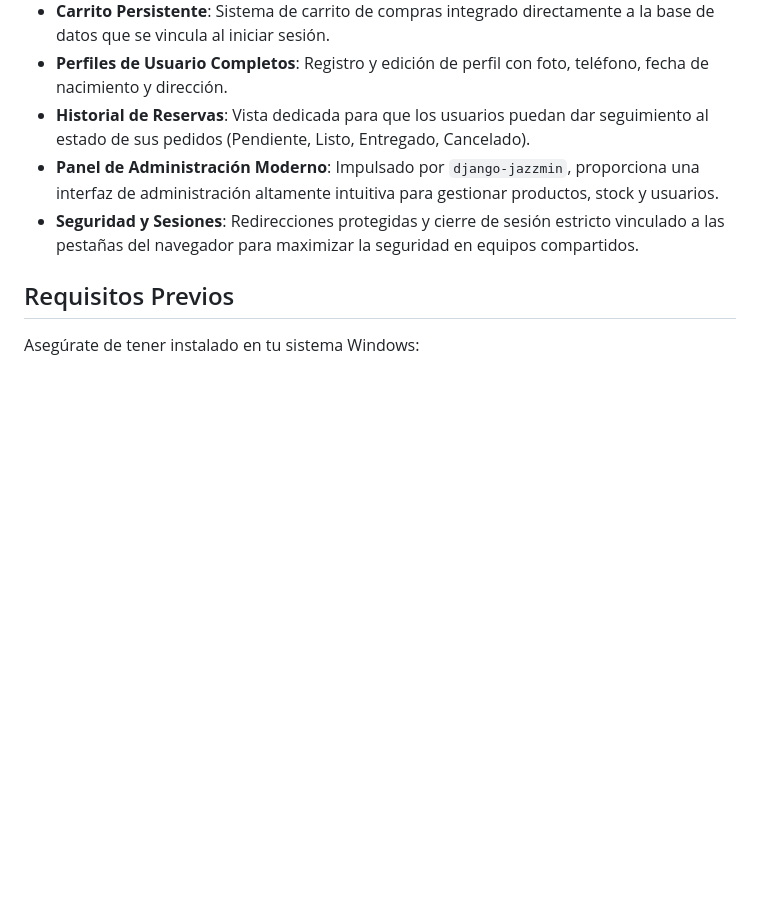
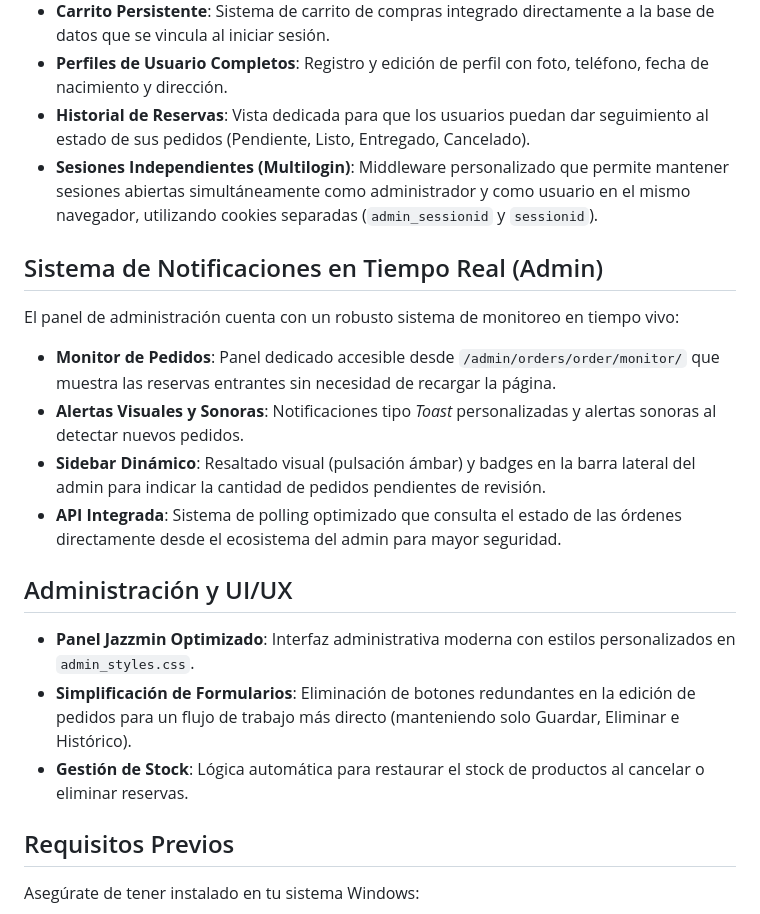
Before and after one commit to Renzoft/Cafeteria, a Markdown page: README.md, the part around one of its changes. GitHub-like rendering; blank space fills up the shorter version.

```diff
--- a/README.md
+++ b/README.md
@@ -11,8 +11,22 @@ El sistema se distingue por una interfaz de usuario cálida y armónica, inspira
 *   **Carrito Persistente**: Sistema de carrito de compras integrado directamente a la base de datos que se vincula al iniciar sesión.
 *   **Perfiles de Usuario Completos**: Registro y edición de perfil con foto, teléfono, fecha de nacimiento y dirección.
 *   **Historial de Reservas**: Vista dedicada para que los usuarios puedan dar seguimiento al estado de sus pedidos (Pendiente, Listo, Entregado, Cancelado).
-*   **Panel de Administración Moderno**: Impulsado por `django-jazzmin`, proporciona una interfaz de administración altamente intuitiva para gestionar productos, stock y usuarios.
-*   **Seguridad y Sesiones**: Redirecciones protegidas y cierre de sesión estricto vinculado a las pestañas del navegador para maximizar la seguridad en equipos compartidos.
+*   **Sesiones Independientes (Multilogin)**: Middleware personalizado que permite mantener sesiones abiertas simultáneamente como administrador y como usuario en el mismo navegador, utilizando cookies separadas (`admin_sessionid` y `sessionid`).
+
+## Sistema de Notificaciones en Tiempo Real (Admin)
+
+El panel de administración cuenta con un robusto sistema de monitoreo en tiempo vivo:
+
+*   **Monitor de Pedidos**: Panel dedicado accesible desde `/admin/orders/order/monitor/` que muestra las reservas entrantes sin necesidad de recargar la página.
+*   **Alertas Visuales y Sonoras**: Notificaciones tipo *Toast* personalizadas y alertas sonoras al detectar nuevos pedidos.
+*   **Sidebar Dinámico**: Resaltado visual (pulsación ámbar) y badges en la barra lateral del admin para indicar la cantidad de pedidos pendientes de revisión.
+*   **API Integrada**: Sistema de polling optimizado que consulta el estado de las órdenes directamente desde el ecosistema del admin para mayor seguridad.
+
+## Administración y UI/UX
+
+*   **Panel Jazzmin Optimizado**: Interfaz administrativa moderna con estilos personalizados en `admin_styles.css`.
+*   **Simplificación de Formularios**: Eliminación de botones redundantes en la edición de pedidos para un flujo de trabajo más directo (manteniendo solo Guardar, Eliminar e Histórico).
+*   **Gestión de Stock**: Lógica automática para restaurar el stock de productos al cancelar o eliminar reservas.
 
 ## Requisitos Previos
 
```
Also changed, not shown: other parts of README.md (+8 -16 lines).
